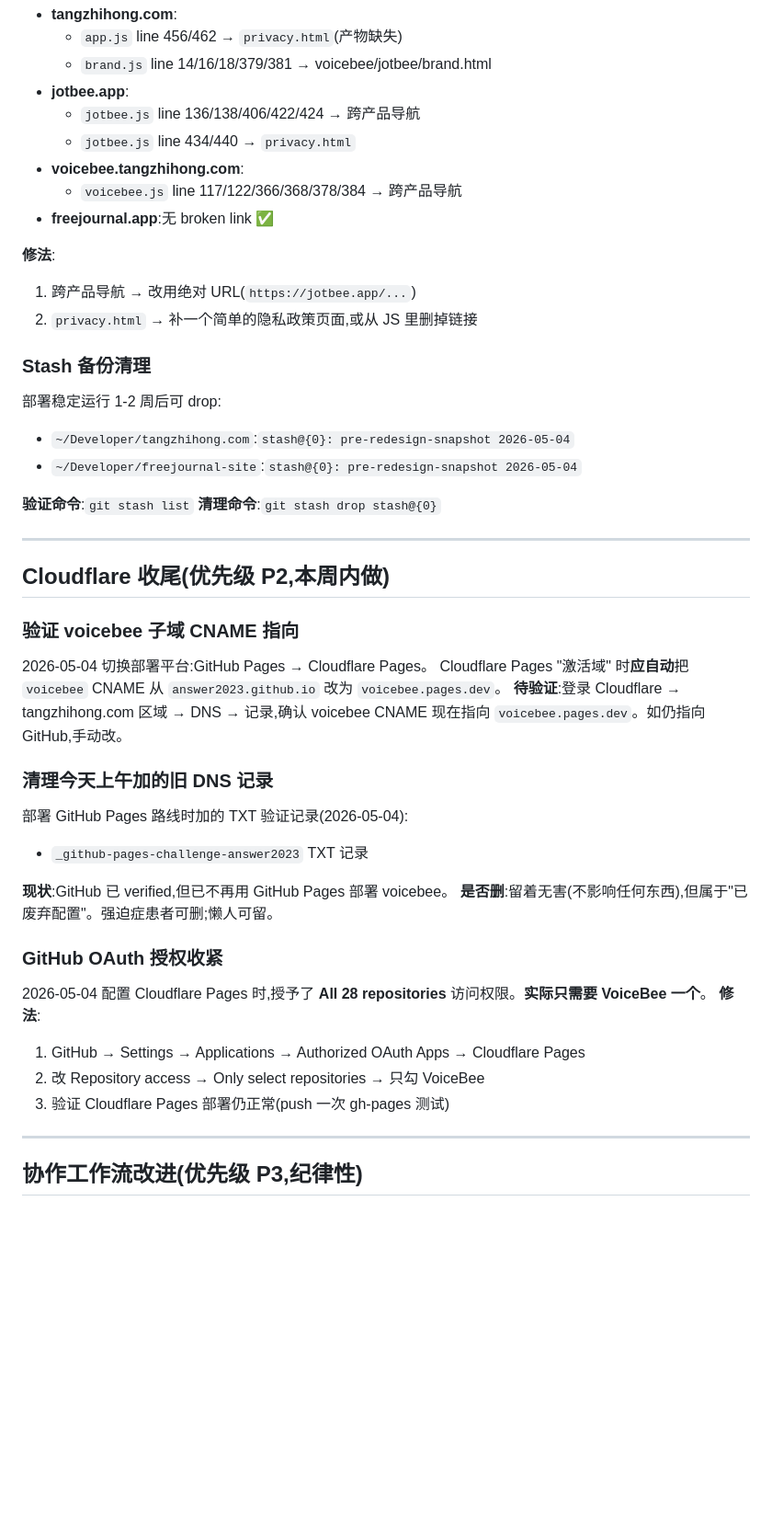
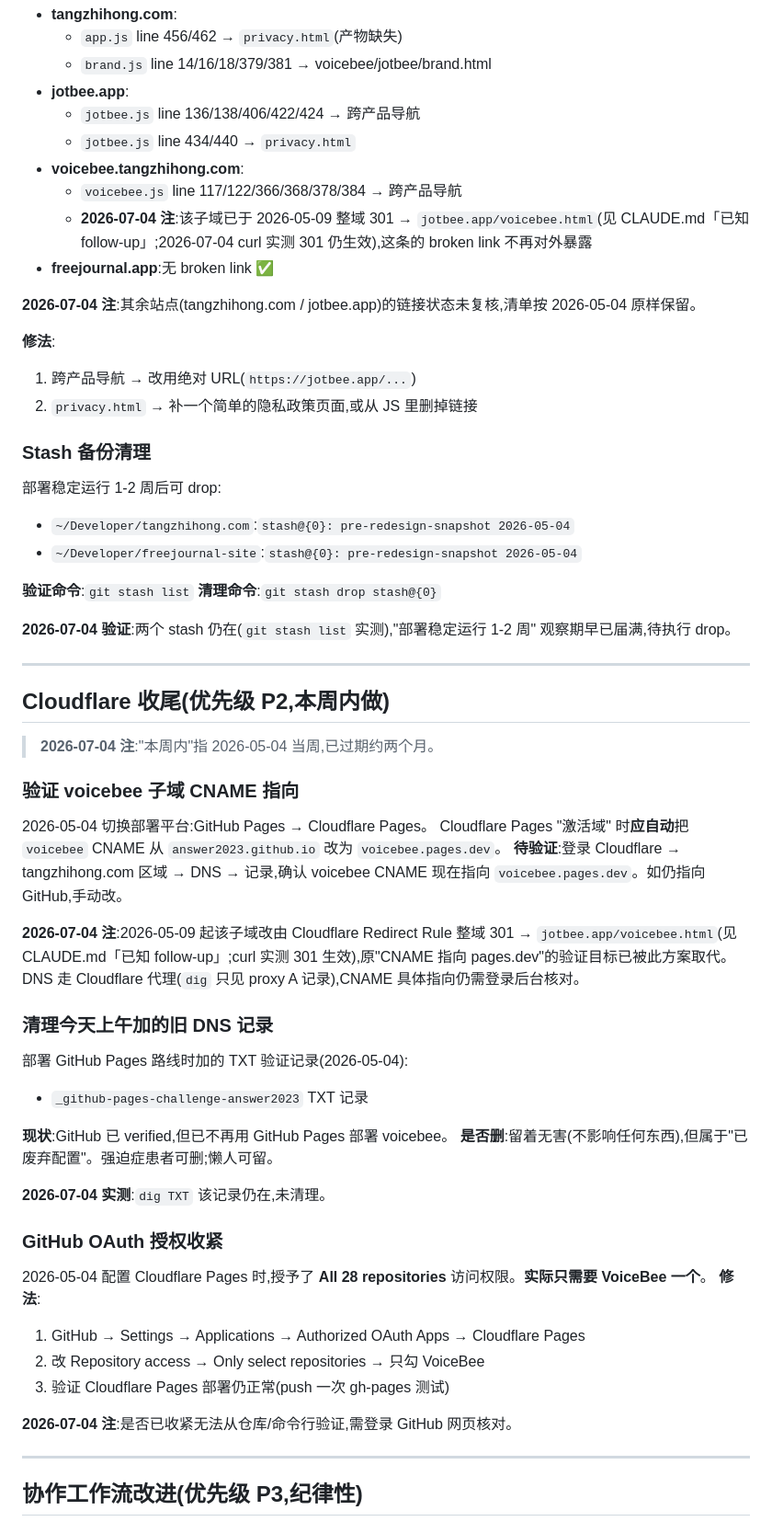
Before and after one commit to answer2023/VoiceBee, a Markdown page: docs/BACKLOG.md, the part around one of its changes. Shown at 92% size. Rendered like a GitHub page; blank space fills up the shorter version.

```diff
--- a/docs/BACKLOG.md
+++ b/docs/BACKLOG.md
@@ -40,7 +42,10 @@ JS 对象 `href:` 数据渲染为 `<a href>`,**不阻塞页面加载**,但点击
   - `jotbee.js` line 434/440 → `privacy.html`
 - **voicebee.tangzhihong.com**:
   - `voicebee.js` line 117/122/366/368/378/384 → 跨产品导航
+  - **2026-07-04 注**:该子域已于 2026-05-09 整域 301 → `jotbee.app/voicebee.html`(见 CLAUDE.md「已知 follow-up」;2026-07-04 curl 实测 301 仍生效),这条的 broken link 不再对外暴露
 - **freejournal.app**:无 broken link ✅
+
+**2026-07-04 注**:其余站点(tangzhihong.com / jotbee.app)的链接状态未复核,清单按 2026-05-04 原样保留。
 
 **修法**:
 1. 跨产品导航 → 改用绝对 URL(`https://jotbee.app/...`)
@@ -54,14 +59,20 @@ JS 对象 `href:` 数据渲染为 `<a href>`,**不阻塞页面加载**,但点击
 **验证命令**:`git stash list`
 **清理命令**:`git stash drop stash@{0}`
 
+**2026-07-04 验证**:两个 stash 仍在(`git stash list` 实测),"部署稳定运行 1-2 周" 观察期早已届满,待执行 drop。
+
 ---
 
 ## Cloudflare 收尾(优先级 P2,本周内做)
+
+> **2026-07-04 注**:"本周内"指 2026-05-04 当周,已过期约两个月。
 
 ### 验证 voicebee 子域 CNAME 指向
 2026-05-04 切换部署平台:GitHub Pages → Cloudflare Pages。
 Cloudflare Pages "激活域" 时**应自动**把 `voicebee` CNAME 从 `answer2023.github.io` 改为 `voicebee.pages.dev`。
 **待验证**:登录 Cloudflare → tangzhihong.com 区域 → DNS → 记录,确认 voicebee CNAME 现在指向 `voicebee.pages.dev`。如仍指向 GitHub,手动改。
+
+**2026-07-04 注**:2026-05-09 起该子域改由 Cloudflare Redirect Rule 整域 301 → `jotbee.app/voicebee.html`(见 CLAUDE.md「已知 follow-up」;curl 实测 301 生效),原"CNAME 指向 pages.dev"的验证目标已被此方案取代。DNS 走 Cloudflare 代理(`dig` 只见 proxy A 记录),CNAME 具体指向仍需登录后台核对。
 
 ### 清理今天上午加的旧 DNS 记录
 部署 GitHub Pages 路线时加的 TXT 验证记录(2026-05-04):
@@ -70,12 +81,16 @@ Cloudflare Pages "激活域" 时**应自动**把 `voicebee` CNAME 从 `answer202
 **现状**:GitHub 已 verified,但已不再用 GitHub Pages 部署 voicebee。
 **是否删**:留着无害(不影响任何东西),但属于"已废弃配置"。强迫症患者可删;懒人可留。
 
+**2026-07-04 实测**:`dig TXT` 该记录仍在,未清理。
+
 ### GitHub OAuth 授权收紧
 2026-05-04 配置 Cloudflare Pages 时,授予了 **All 28 repositories** 访问权限。**实际只需要 VoiceBee 一个**。
 **修法**:
 1. GitHub → Settings → Applications → Authorized OAuth Apps → Cloudflare Pages
 2. 改 Repository access → Only select repositories → 只勾 VoiceBee
 3. 验证 Cloudflare Pages 部署仍正常(push 一次 gh-pages 测试)
+
+**2026-07-04 注**:是否已收紧无法从仓库/命令行验证,需登录 GitHub 网页核对。
 
 ---
 
```
Also changed, not shown: other parts of docs/BACKLOG.md (+11 -1 lines).
